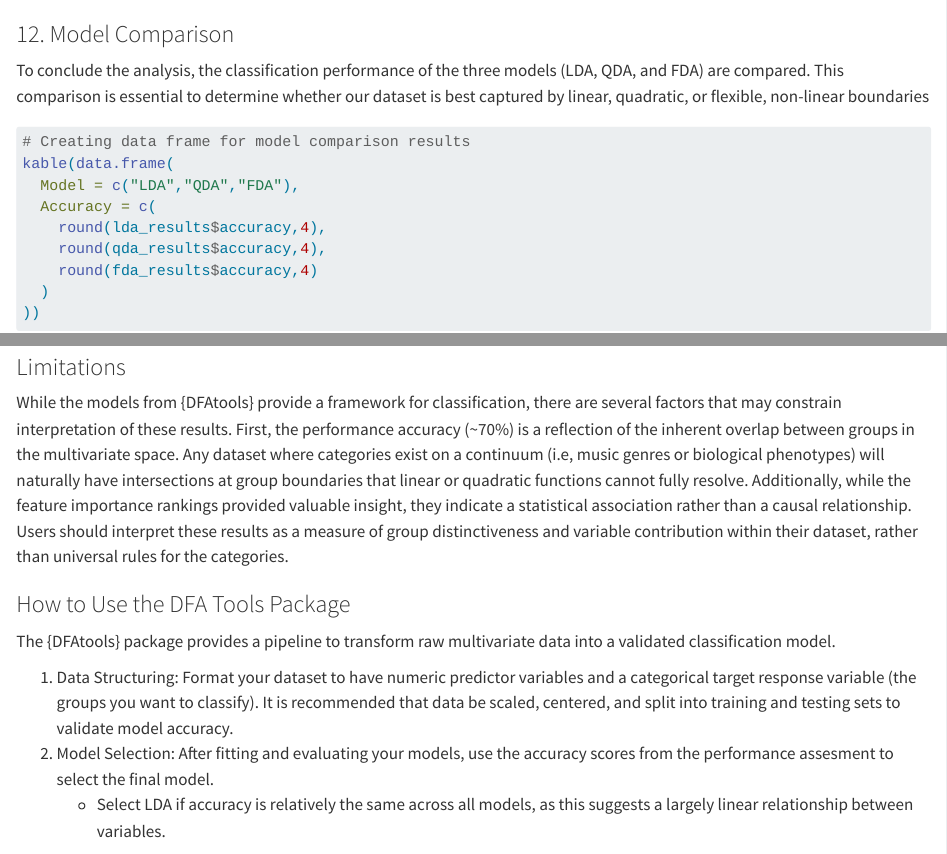
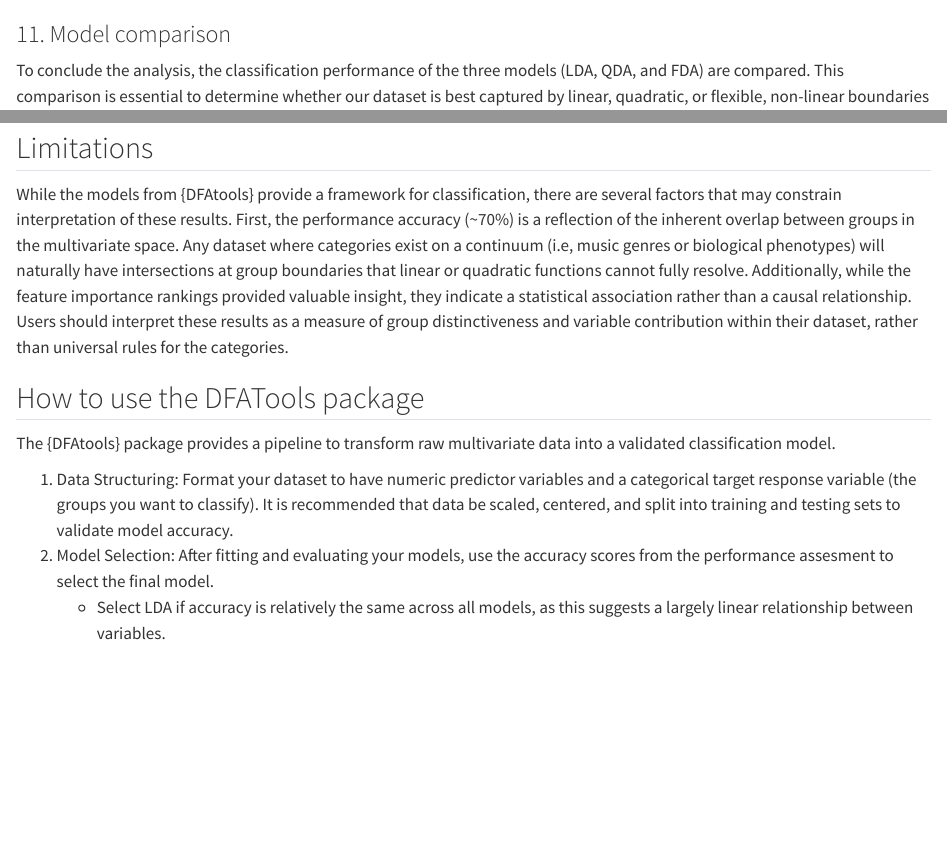
Before and after one commit to sandanihk/collaborative-datascience-project, a Quarto document (DFATools/vignettes/DFATools.qmd): the page in a window 1100 px wide, from 2640 px down, and a second part further down, joined at a grey line. Rendered offline with R 4.5, knitr and Pandoc in place of Quarto, with nearby package versions; some code elsewhere in the file could not run offline; long lines of code are wrapped.

Commit message:
Updating the vignette.qmd file

````diff
--- a/DFATools/vignettes/DFATools.qmd
+++ b/DFATools/vignettes/DFATools.qmd
@@ -796,7 +796,7 @@
 fda_plot
 ```
 
-### 12. Model Comparison
+### 11. Model comparison
 
 To conclude the analysis, the classification performance of the three models (LDA, QDA, and FDA) are compared. This comparison is essential to determine whether our dataset is best captured by linear, quadratic, or flexible, non-linear boundaries
 
@@ -822,11 +822,11 @@
 
 Overall, the {DFAtools} package provides a structured workflow for multivariate classification. By comparing linear and non-linear boundaries, the package identifies the optimal fit for the user's data. While the accuracy is dictated by the separability of the input variables, the visualizations (confusion matrix heatmaps and discriminant plots) allow the users to determine whether their groups intersect. This musical analysis supports the use of {DFAtools} for transforming raw multivariate data into interpretable, statistically significant group profiling.
 
-### Limitations
+## Limitations
 
 While the models from {DFAtools} provide a framework for classification, there are several factors that may constrain interpretation of these results. First, the performance accuracy (\~70%) is a reflection of the inherent overlap between groups in the multivariate space. Any dataset where categories exist on a continuum (i.e, music genres or biological phenotypes) will naturally have intersections at group boundaries that linear or quadratic functions cannot fully resolve. Additionally, while the feature importance rankings provided valuable insight, they indicate a statistical association rather than a causal relationship. Users should interpret these results as a measure of group distinctiveness and variable contribution within their dataset, rather than universal rules for the categories.
 
-### How to Use the DFA Tools Package
+## How to use the DFATools package
 
 The {DFAtools} package provides a pipeline to transform raw multivariate data into a validated classification model.
 
````
Also changed, not shown: DFATools/vignettes/DFATools.qmd (6 more changed lines).
